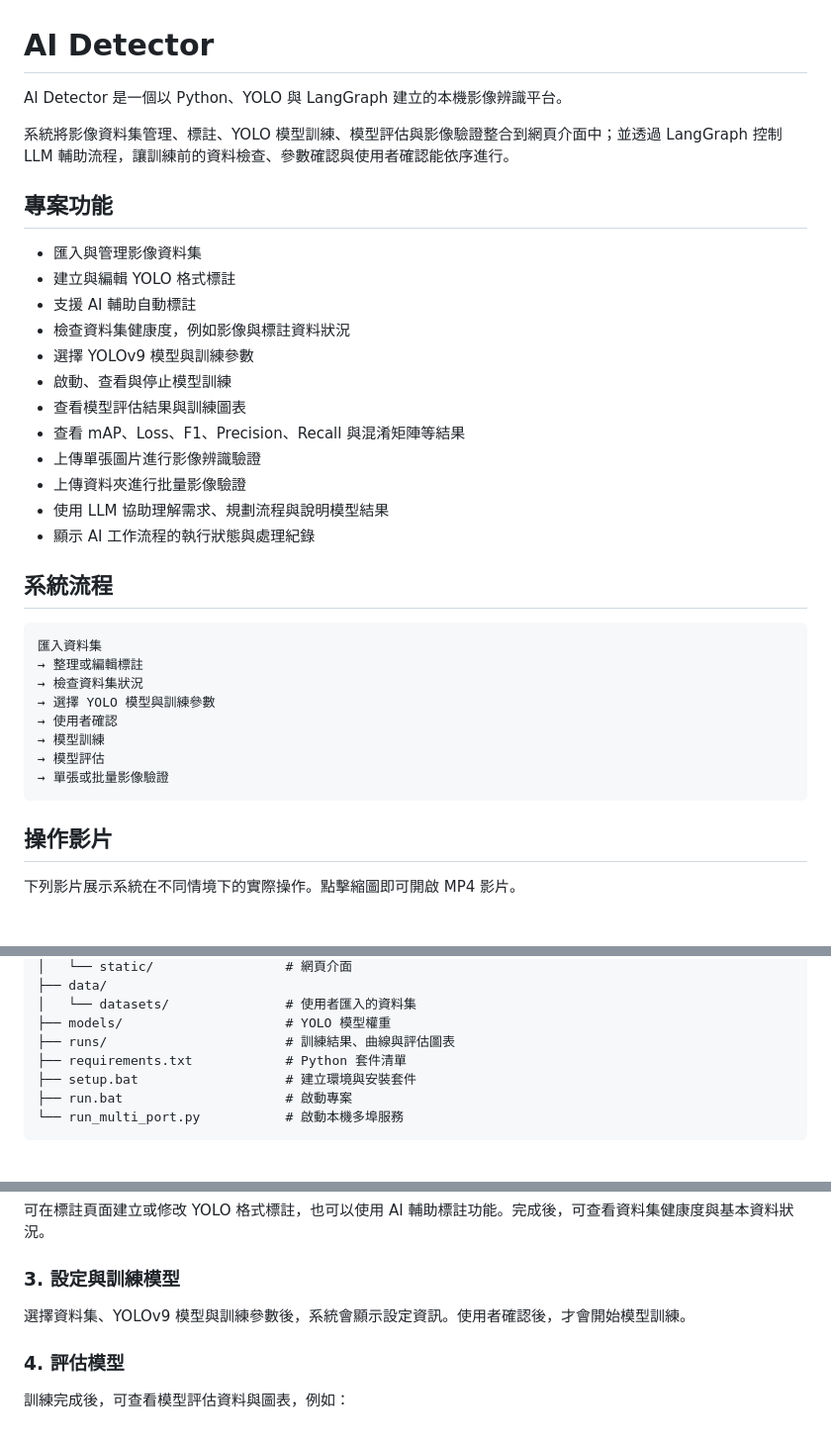
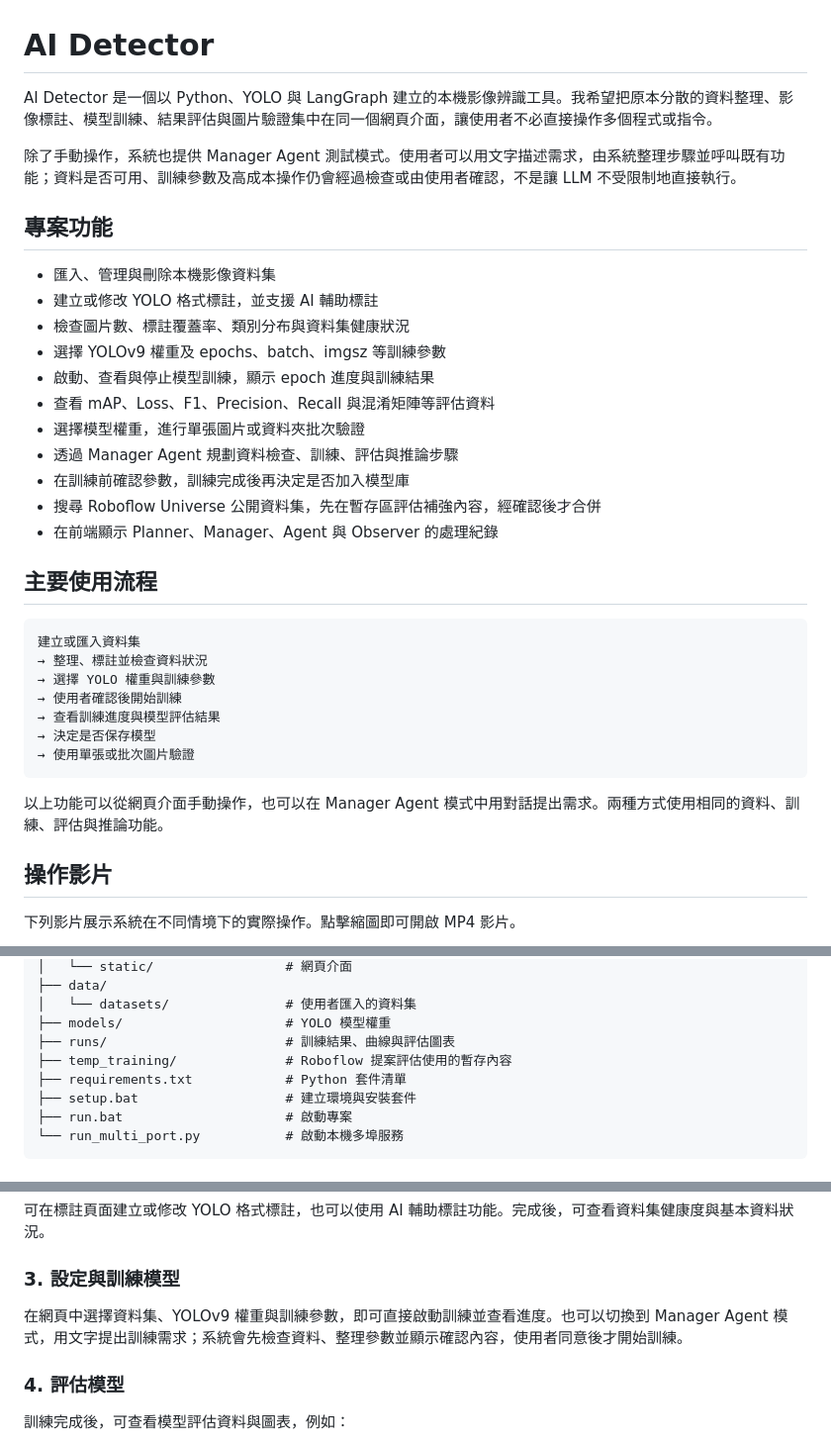
Before and after one commit to hoyea9696-a11y/2614, a Markdown page: README.md, 3 parts joined by grey strips. Shown at 99% size. Rendered like a GitHub page.

````diff
--- a/README.md
+++ b/README.md
@@ -1,36 +1,36 @@
 # AI Detector
 
-AI Detector 是一個以 Python、YOLO 與 LangGraph 建立的本機影像辨識平台。
+AI Detector 是一個以 Python、YOLO 與 LangGraph 建立的本機影像辨識工具。我希望把原本分散的資料整理、影像標註、模型訓練、結果評估與圖片驗證集中在同一個網頁介面，讓使用者不必直接操作多個程式或指令。
 
-系統將影像資料集管理、標註、YOLO 模型訓練、模型評估與影像驗證整合到網頁介面中；並透過 LangGraph 控制 LLM 輔助流程，讓訓練前的資料檢查、參數確認與使用者確認能依序進行。
+除了手動操作，系統也提供 Manager Agent 測試模式。使用者可以用文字描述需求，由系統整理步驟並呼叫既有功能；資料是否可用、訓練參數及高成本操作仍會經過檢查或由使用者確認，不是讓 LLM 不受限制地直接執行。
 
 ## 專案功能
 
-- 匯入與管理影像資料集
-- 建立與編輯 YOLO 格式標註
-- 支援 AI 輔助自動標註
-- 檢查資料集健康度，例如影像與標註資料狀況
-- 選擇 YOLOv9 模型與訓練參數
-- 啟動、查看與停止模型訓練
-- 查看模型評估結果與訓練圖表
-- 查看 mAP、Loss、F1、Precision、Recall 與混淆矩陣等結果
-- 上傳單張圖片進行影像辨識驗證
-- 上傳資料夾進行批量影像驗證
-- 使用 LLM 協助理解需求、規劃流程與說明模型結果
-- 顯示 AI 工作流程的執行狀態與處理紀錄
+- 匯入、管理與刪除本機影像資料集
+- 建立或修改 YOLO 格式標註，並支援 AI 輔助標註
+- 檢查圖片數、標註覆蓋率、類別分布與資料集健康狀況
+- 選擇 YOLOv9 權重及 epochs、batch、imgsz 等訓練參數
+- 啟動、查看與停止模型訓練，顯示 epoch 進度與訓練結果
+- 查看 mAP、Loss、F1、Precision、Recall 與混淆矩陣等評估資料
+- 選擇模型權重，進行單張圖片或資料夾批次驗證
+- 透過 Manager Agent 規劃資料檢查、訓練、評估與推論步驟
+- 在訓練前確認參數，訓練完成後再決定是否加入模型庫
+- 搜尋 Roboflow Universe 公開資料集，先在暫存區評估補強內容，經確認後才合併
+- 在前端顯示 Planner、Manager、Agent 與 Observer 的處理紀錄
 
-## 系統流程
+## 主要使用流程
 
 ```text
-匯入資料集
-→ 整理或編輯標註
-→ 檢查資料集狀況
-→ 選擇 YOLO 模型與訓練參數
-→ 使用者確認
-→ 模型訓練
-→ 模型評估
-→ 單張或批量影像驗證
+建立或匯入資料集
+→ 整理、標註並檢查資料狀況
+→ 選擇 YOLO 權重與訓練參數
+→ 使用者確認後開始訓練
+→ 查看訓練進度與模型評估結果
+→ 決定是否保存模型
+→ 使用單張或批次圖片驗證
 ```
+
+以上功能可以從網頁介面手動操作，也可以在 Manager Agent 模式中用對話提出需求。兩種方式使用相同的資料、訓練、評估與推論功能。
 
 ## 操作影片
 
@@ -106,6 +123,7 @@ LangGraph 是本專案用來管理 AI 工作流程的框架。
 │   └── datasets/               # 使用者匯入的資料集
 ├── models/                     # YOLO 模型權重
 ├── runs/                       # 訓練結果、曲線與評估圖表
+├── temp_training/              # Roboflow 提案評估使用的暫存內容
 ├── requirements.txt            # Python 套件清單
 ├── setup.bat                   # 建立環境與安裝套件
 ├── run.bat                     # 啟動專案
@@ -164,7 +182,7 @@ http://localhost:8000
 
 ### 3. 設定與訓練模型
 
-選擇資料集、YOLOv9 模型與訓練參數後，系統會顯示設定資訊。使用者確認後，才會開始模型訓練。
+在網頁中選擇資料集、YOLOv9 權重與訓練參數，即可直接啟動訓練並查看進度。也可以切換到 Manager Agent 模式，用文字提出訓練需求；系統會先檢查資料、整理參數並顯示確認內容，使用者同意後才開始訓練。
 
 ### 4. 評估模型
 
````
Also changed, not shown: other parts of README.md (+77 -28 lines).
